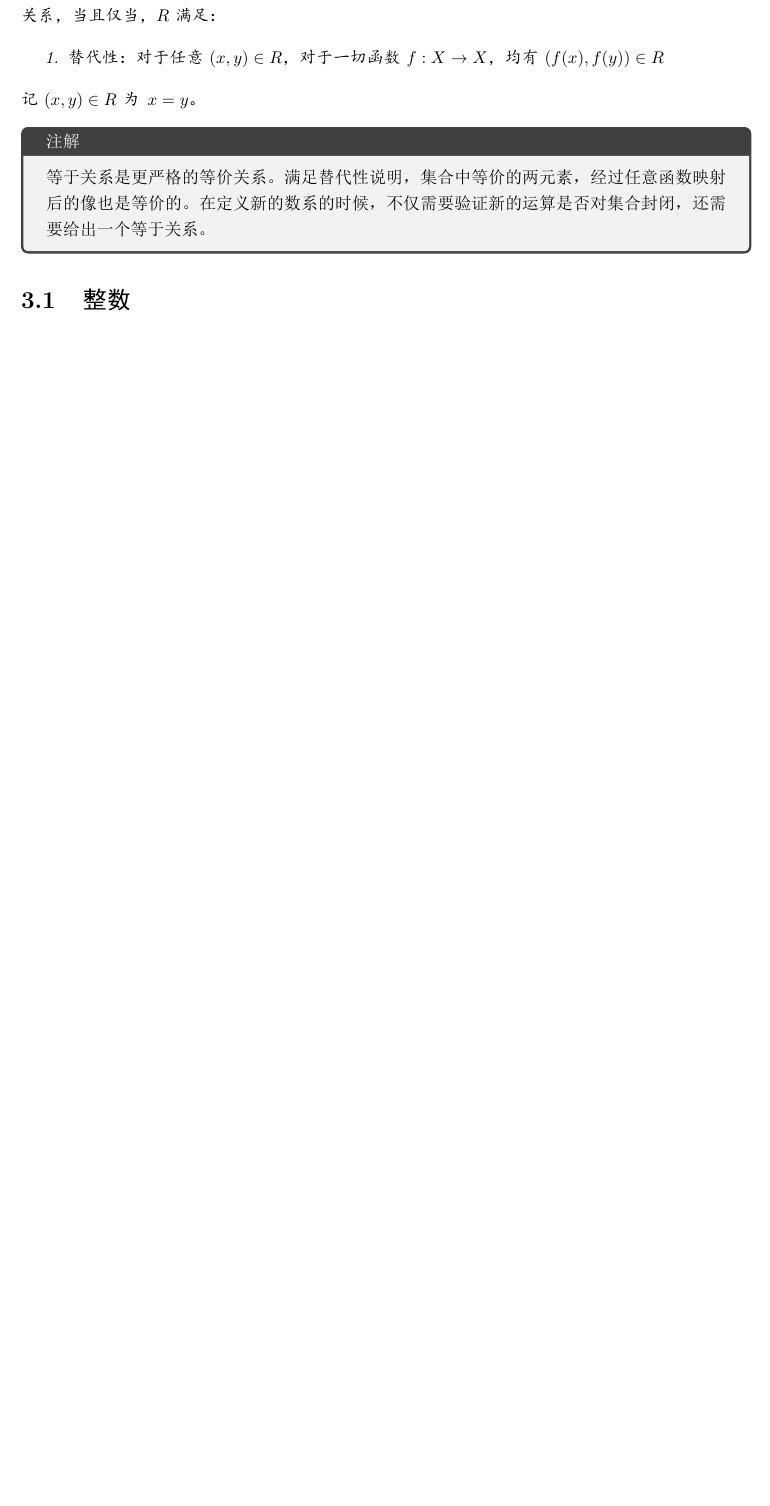
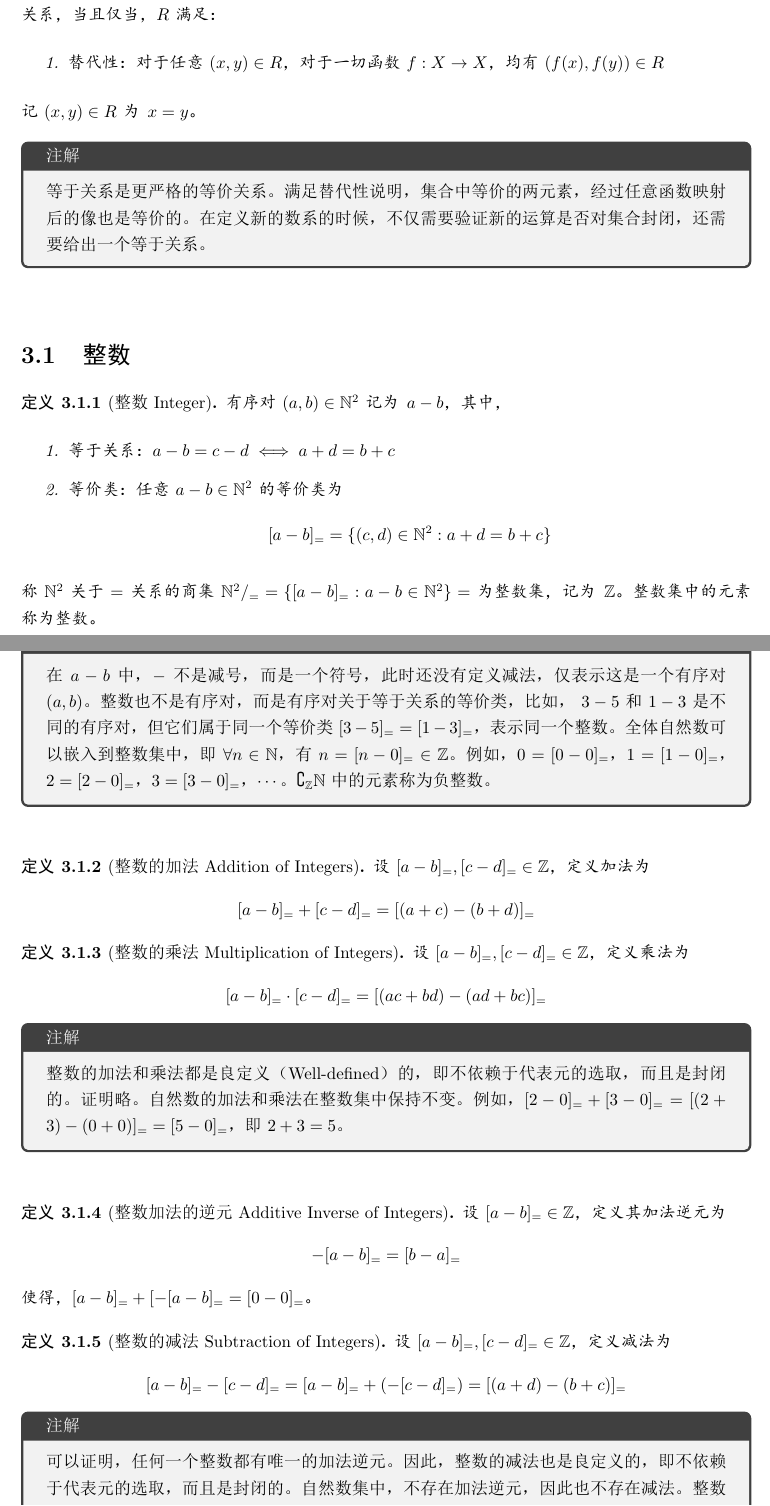
Before and after one commit to LiPlus123/Mathematics-for-Game-Developer, a LaTeX document (Mathematics for Game Developer.tex, which reads chapters/chapter_3_1.tex, chapters/chapter_3_2.tex, chapters/chapter_3_3.tex): part of page 35 of 35 before the commit and two parts of pages 35 and 36 of 45 after it, the two joined at a grey line, cut so that both start at the same text, the shorter picture padded with empty space. The pictures show the PDF file Mathematics for Game Developer.pdf that the author committed with the source.

Commit message:
update chapter 3

```diff
--- a/chapters/chapter_3_1.tex
+++ b/chapters/chapter_3_1.tex
@@ -1 +1,68 @@
 \section{整数}
+
+\begin{definition}[整数 Integer]
+    有序对 $(a,b)\in \mathbb{N}^2$ 记为 $a-b$，其中，
+    \begin{enumerate}
+        \item 等于关系 ：$a-b=c-d \iff a+d=b+c$
+        \item 等价类：任意 $a-b\in\mathbb{N}^2$ 的等价类为
+        \[
+            [a-b]_{=} = \{(c,d)\in\mathbb{N}^2 : a+d=b+c\}
+        \]
+    \end{enumerate}
+    称 $\mathbb{N}^2$ 关于 $=$ 关系的商集 $\mathbb{N}^2/_{=}= \{[a-b]_{=} : a-b \in \mathbb{N}^2\}= $ 为整数集，记为 $\mathbb{Z}$。
+    整数集中的元素称为整数。
+\end{definition}
+\begin{note}
+    在 $a-b$ 中，$-$ 不是减号，而是一个符号，此时还没有定义减法，仅表示这是一个有序对 $(a,b)$。
+    整数也不是有序对，而是有序对关于等于关系的等价类，比如， $3-5$ 和 $1-3$ 是不同的有序对，但它们属于同一个等价类 $[3-5]_{=}=[1-3]_{=}$，表示同一个整数。
+    全体自然数可以嵌入到整数集中，即 $\forall n\in\mathbb{N}$，有 $n = [n-0]_{=}\in\mathbb{Z}$。
+    例如，$0 = [0-0]_{=}$，$1 = [1-0]_{=}$，$2 = [2-0]_{=}$，$3 = [3-0]_{=}$，$\cdots$。$\complement_{\mathbb{Z}}\mathbb{N}$ 中的元素称为负整数。
+\end{note}
+\vspace{1em}
+
+\begin{definition}[整数的加法 Addition of Integers]
+    设 $[a-b]_{=},[c-d]_{=}\in\mathbb{Z}$，定义加法为
+    \[
+        [a-b]_{=} + [c-d]_{=} = [(a+c)-(b+d)]_{=}
+    \]
+\end{definition}
+
+\begin{definition}[整数的乘法 Multiplication of Integers]
+    设 $[a-b]_{=},[c-d]_{=}\in\mathbb{Z}$，定义乘法为
+    \[
+        [a-b]_{=} \cdot [c-d]_{=} = [(ac+bd)-(ad+bc)]_{=}
+    \]
+\end{definition}
+
+\begin{note}
+    整数的加法和乘法都是良定义（Well-defined）的，即不依赖于代表元的选取，而且是封闭的。证明略。自然数的加法和乘法在整数集中保持不变。
+    例如，$[2-0]_{=} + [3-0]_{=} = [(2+3)-(0+0)]_{=} = [5-0]_{=}$，即 $2+3=5$。
+\end{note}
+
+\vspace{1em}
+
+\begin{definition}[整数加法的逆元 Additive Inverse of Integers]
+    设 $[a-b]_{=}\in\mathbb{Z}$，定义其加法逆元为
+    \[
+        -[a-b]_{=} = [b-a]_{=}
+    \]
+    使得，$[a-b]_{=} + [-[a-b]_{=} = [0-0]_{=}$。
+\end{definition}
+
+\begin{definition}[整数的减法 Subtraction of Integers]
+    设 $[a-b]_{=},[c-d]_{=}\in\mathbb{Z}$，定义减法为
+    \[
+        [a-b]_{=} - [c-d]_{=} = [a-b]_{=} + (-[c-d]_{=}) = [(a+d)-(b+c)]_{=}
+    \]
+\end{definition}
+
+\begin{note}
+    可以证明，任何一个整数都有唯一的加法逆元。因此，整数的减法也是良定义的，即不依赖于代表元的选取，而且是封闭的。
+    自然数集中，不存在加法逆元，因此也不存在减法。整数集相比自然数集，扩充了加法逆元，使得加法和减法都能良定义。
+\end{note}
+
+\vspace{1em}
+
+\begin{theorem}
+    设 $x,y,z\in\mathbb{Z}$，则
+    \begin{enumerate}
@@ -1,0 +76,24 @@
+    \end{enumerate}
+\end{theorem}
+
+\vspace{1em}
+
+\begin{definition}[整数的序关系 Order Relation on Integers]
+    设 $[a-b]_{=},[c-d]_{=}\in\mathbb{Z}$，定义序关系为
+    \[
+        [a-b]_{=} \leq [c-d]_{=} \iff a+d \leq b+c
+    \]
+\end{definition}
+
+\vspace{1em}
+
+\begin{definition}[整数的绝对值 Absolute Value of Integers]
+    设 $[a-b]_{=}\in\mathbb{Z}$，定义其绝对值为
+    \[
+        |[a-b]_{=}| =
+        \begin{cases}
+            [a-b]_{=} & a\geq b \\
+            -[a-b]_{=} & a < b
+        \end{cases}
+    \]
+\end{definition}
@@ -1,0 +106 @@
+\end{definition}
@@ -1,0 +121,7 @@
+\vspace{1em}
+
+\begin{note}
+    三元组 $(\mathbb{Z},+,\cdot)$ 是一个交换整环。二元组 $(\mathbb{Z},\leq)$ 是一个全序集。二元组 $(\mathbb{Z},d)$ 是一个度量空间。
+\end{note}
+
+\newpage
--- /dev/null
+++ b/chapters/chapter_3_2.tex
@@ -0,0 +1,88 @@
+\section{有理数}
+\begin{definition}[有理数 Rational Number]
+    有序对 $(a,b)\in\mathbb{Z}^2$ 记为 $a/b$，其中，
+    \begin{enumerate}
+        \item 约定 $b\neq 0$。
+        \item 等于关系：$a/b=c/d \iff ad=bc$
+        \item 等价类：任意 $a/b\in\mathbb{Z}^2$ 的等价类为
+        \[
+            [a/b]_{=}=\{(c,d)\in\mathbb{Z}^2:ad=bc\}
+        \]
+    \end{enumerate}
+    称 $\mathbb{Z}^2$ 关于 $=$ 关系的商集 $\mathbb{Z}^2/_{=}= \{[a/b]_{=} : a/b \in \mathbb{Z}^2\}$ 为有理数集，记为 $\mathbb{Q}$。有理数集中的元素称为有理数。
+\end{definition}
+
+\begin{note}
+    在 $a/b$ 中，$/$ 不是除号，而是一个符号，此时还没有定义除法，仅表示这是一个有序对 $(a,b)$。
+    有理数也不是有序对，而是有序对关于等于关系的等价类，比如，$1/2$ 和 $2/4$ 是不同的有序对，但它们属于同一个等价类 $[1/2]_{=}=[2/4]_{=}$，表示同一个有理数。
+    全体整数可以嵌入到有理数集中，即 $\forall n\in\mathbb{Z}$，有 $n = [n/1]_{=}\in\mathbb{Q}$。
+    例如，$0 = [0/1]_{=}$，$1 = [1/1]_{=}$，$2 = [2/1]_{=}$，$3 = [3/1]_{=}$，$\cdots$。$\complement_{\mathbb{Q}}\mathbb{Z}$ 中的元素称为真分数。
+\end{note}
+
+\begin{note}
+    有序对中要求第二个元素不为零，即 $b\neq 0$，这是因为如果 $b=0$，则等于关系将变得不合理，比如，$1/0=2/0$ 将导致 $1\cdot0=2\cdot0$，即 $0=0$，
+    这对任何 $a/0$ 和 $c/0$ 都成立，违背了等于关系的自反性，从而使得所有形如 $a/0$ 的有序对都属于同一个等价类，我们不希望这样的情况出现。
+\end{note}
+\vspace{1em}
+
+\begin{definition}[有理数的加法 Addition of Rational Numbers]
+    设 $[a/b]_{=},[c/d]_{=}\in\mathbb{Q}$，定义加法为
+    \[
+        [a/b]_{=} + [c/d]_{=} = [(ad+bc)/(bd)]_{=}
+    \]
+\end{definition}
+
+\begin{definition}[有理数的乘法 Multiplication of Rational Numbers]
+    设 $[a/b]_{=},[c/d]_{=}\in\mathbb{Q}$，定义乘法为
+    \[
+        [a/b]_{=} \cdot [c/d]_{=} = [(ac)/(bd)]_{=}
+    \]
+\end{definition}
+
+\begin{definition}[有理数的加法逆元 Additive Inverse of Rational Numbers]
+    设 $[a/b]_{=}\in\mathbb{Q}$，定义其加法逆元为
+    \[
+        -[a/b]_{=} = [-a/b]_{=}
+    \]
+    使得，$[a/b]_{=} + -[a/b]_{=} = [0/b^2]_{=}$。
+\end{definition}
+
+\begin{definition}[有理数的减法 Subtraction of Rational Numbers]
+    设 $[a/b]_{=},[c/d]_{=}\in\mathbb{Q}$，定义减法为
+    \[
+        [a/b]_{=} - [c/d]_{=} = [a/b]_{=} + (-[c/d]_{=}) = [(ad-bc)/(bd)]_{=}
+    \]
+\end{definition}
+
+\vspace{1em}
+
+\begin{note}
+    有理数的加法、减法和乘法都是良定义（Well-defined）的，即不依赖于代表元的选取，而且是封闭的。证明略。整数的加法和乘法在有理数集中保持不变。
+    例如，$[2/1]_{=} + [3/1]_{=} = [(2\cdot1+3\cdot1)/(1\cdot1)]_{=} = [5/1]_{=}$，即 $2+3=5$。
+\end{note}
+
+\vspace{1em}
+
+\begin{definition}[有理数的乘法逆元 Multiplicative Inverse of Rational Numbers]
+    设 $[a/b]_{=}\in\mathbb{Q}$，且 $a\neq 0$，定义其乘法逆元为
+    \[
+        [a/b]_{=}^{-1} = [b/a]_{=}
+    \]
+    使得，$[a/b]_{=} \cdot [a/b]_{=}^{-1} = [ab/ab]_{=} = [1/1]_{=}$。
+\end{definition}
+
+\begin{definition}[有理数的除法 Division of Rational Numbers]
+    设 $[a/b]_{=},[c/d]_{=}\in\mathbb{Q}$，且 $c\neq [0/1]_{=}$，定义除法为
+    \[
+        [a/b]_{=} / [c/d]_{=} = [a/b]_{=} \cdot [c/d]_{=}^{-1} = [(ad)/(bc)]_{=}
+    \]
+\end{definition}
+
+\vspace{1em}
+
+\begin{definition}[有理数的整数次幂 Integer Power of Rational Numbers]
+    设 $[a/b]_{=}\in\mathbb{Q}$，$n\in\mathbb{Z}$，定义 $[a/b]_{=}$ 的整数次幂为
+    \[
+        ([a/b]_{=})^n =
+        \begin{cases}
+            [1/1]_{=}, & n=0 \\
@@ -0,0 +105,14 @@
+\vspace{1em}
+
+\begin{note}
+    可以证明，任何一个非零有理数都有唯一的乘法逆元。因此，有理数的除法也是良定义的，即不依赖于代表元的选取，而且是封闭的。
+    整数集中，不存在乘法逆元，因此也不存在除法。相比整数集，有理数集扩充了乘法逆元，使得加法、减法、乘法和除法都能良定义。
+\end{note}
+
+\vspace{1em}
+
+\begin{definition}[有理数的序关系 Order Relation of Rational Numbers]
+    设 $[a/b]_{=},[c/d]_{=}\in\mathbb{Q}$，定义序关系为
+    \[
+        [a/b]_{=} \leq [c/d]_{=} \iff
+        \begin{cases}
@@ -0,0 +123,19 @@
+\end{definition}
+
+\begin{definition}[有理数的绝对值 Absolute Value of Rational Numbers]
+    设 $[a/b]_{=}\in\mathbb{Q}$，定义其绝对值为
+    \[
+        |[a/b]_{=}| =
+        \begin{cases}
+            [a/b]_{=}, & a/b \geq [0/1]_{=} \\
+            -[a/b]_{=}, & a/b < [0/1]_{=}
+        \end{cases}
+    \]
+\end{definition}
+
+\begin{definition}[有理数的距离 Distance of Rational Numbers]
+    设 $[a/b]_{=},[c/d]_{=}\in\mathbb{Q}$，定义它们之间的距离为
+    \[
+        d([a/b]_{=},[c/d]_{=}) = |[a/b]_{=} - [c/d]_{=}|
+    \]
+\end{definition}
@@ -0,0 +157,21 @@
+    \end{enumerate}
+\end{theorem}
+
+\begin{note}
+    三元组 $(\mathbb{Q},+,\cdot)$ 构成一个有理数域，二元组 $(\mathbb{Q},\leq)$ 是一个全序集，二元组 $(\mathbb{Q},d)$ 是一个度量空间。
+\end{note}
+
+\vspace{1em}
+
+\begin{proposition}[有理数的稠密性 Density of Rational Numbers]
+    设 $x,y\in\mathbb{Q}$，且 $x<y$，则存在 $z\in\mathbb{Q}$，使得 $x<z<y$。例如，取 $z=(x+y)/2$。
+\end{proposition}
+
+\begin{note}
+    有理数的稠密性说明任意两个有理数之间，都有无数个有理数。尽管有理数是稠密的，但在有理数之间依然存在无限多的“空隙”，比如, 在 $1$ 和 $2$ 之间，不存在有理数 $x$ 使得 $x^2=2$，因此有理数集存在“空隙”，是“不连续的”。
+\end{note}
+
+
+
+
+\newpage
--- /dev/null
+++ b/chapters/chapter_3_3.tex
@@ -0,0 +1 @@
+\section{实数}
@@ -0,0 +9 @@
+        a_{n+1} = \frac{1}{2}(a_n+\frac{2}{a_n}),\ n\ge 0
@@ -0,0 +14 @@
+        a_1 &= \frac{1}{2}(1+2) = \frac{3}{2} = 1.5\\
@@ -0,0 +61 @@
+        |a_i - a_j| \le \epsilon
@@ -0,0 +89,9 @@
+            |a_n - b_n| \le \epsilon
+        \]
+        \item 等价类：任意 $\{a_n\}\in S$ 的等价类为
+        \[
+            [\{a_n\}]_{=} = \{\{b_n\}\in S : \{a_n\} = \{b_n\}\}
+        \]
+    \end{enumerate}
+    称 $S$ 关于 $=$ 关系的商集 $S/_{=}= \{[\{a_n\}]_{=} : \{a_n\}\in S\}$ 为实数集，记为 $\mathbb{R}$。
+    实数集中的元素称为实数。
@@ -0,0 +107,16 @@
+\begin{definition}[实数加法 Addition of Real Numbers]
+    设 $[\{a_n\}]_{=},[\{b_n\}]_{=}\in\mathbb{R}$，定义加法为
+    \[
+        [\{a_n\}]_{=} + [\{b_n\}]_{=} = [\{a_n+b_n\}]_{=}
+    \]
+\end{definition}
+
+\begin{definition}[实数乘法 Multiplication of Real Numbers]
+    设 $[\{a_n\}]_{=},[\{b_n\}]_{=}\in\mathbb{R}$，定义乘法为
+    \[
+        [\{a_n\}]_{=} \cdot [\{b_n\}]_{=} = [\{a_nb_n\}]_{=}
+    \]
+\end{definition}
+
+\begin{proposition}
+    实数加法和乘法的定义都是良定义（Well-defined）的，即不依赖于代表元的选取，而且是封闭的。
```
Also changed, not shown: Mathematics for Game Developer.tex (+4 -0 lines), chapters/chapter_1_2.tex (+4 -0 lines), chapters/chapter_3_0.tex (+7 -0 lines), chapters/chapter_3_4.tex (added, +3 -0 lines), chapters/chapter_3_5.tex (added, +1 -0 lines), Mathematics for Game Developer.pdf, chapters/chapter_3_1.tex (27 more changed lines), chapters/chapter_3_2.tex (35 more changed lines), chapters/chapter_3_3.tex (102 more changed lines).
